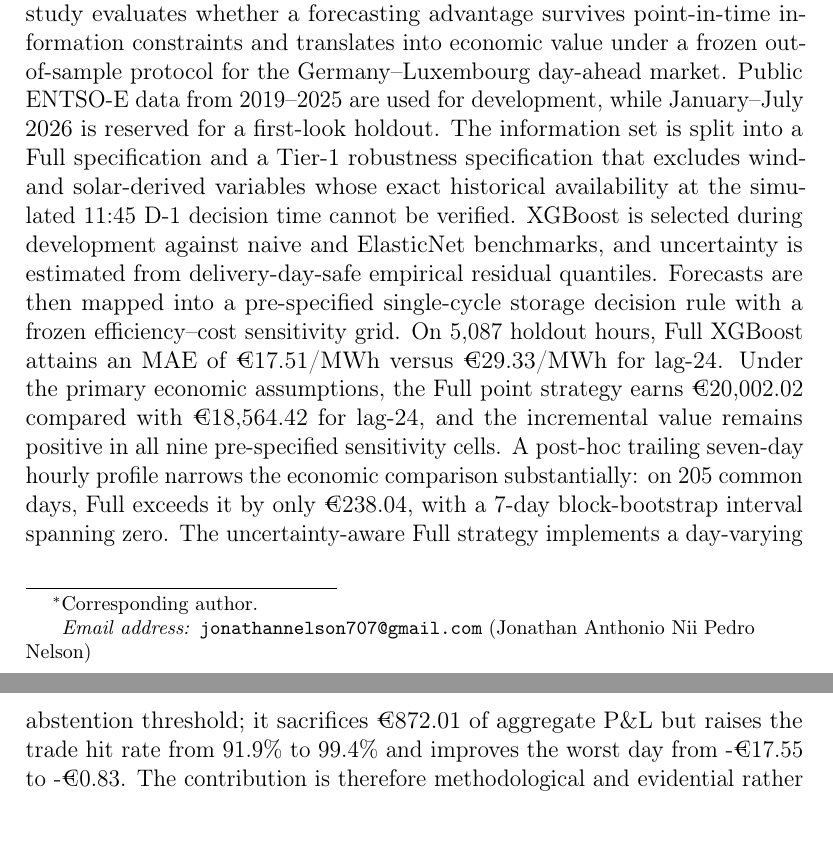
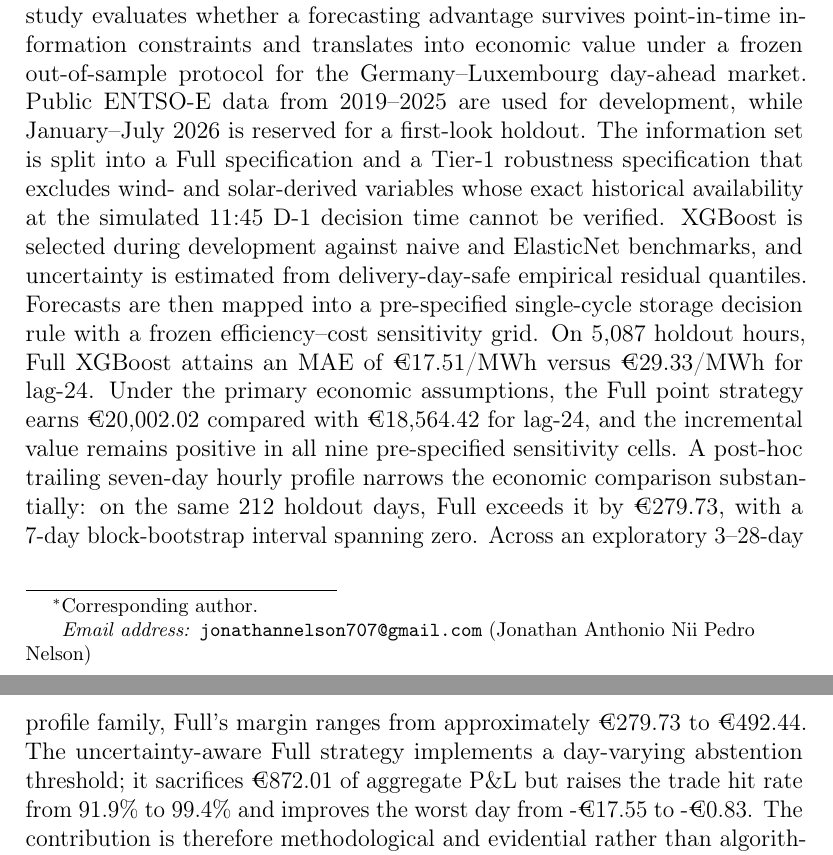
Before and after one commit to Jonathanerrils/european-power-forecast-trade, a LaTeX paper (manuscript/main.tex): two parts of pages 1 and 2 of 46, joined at a grey line, cut so that both start at the same text. Compiled offline with pdfLaTeX.

Commit message:
Align post-hoc benchmark with full holdout sample

```diff
--- a/manuscript/main.tex
+++ b/manuscript/main.tex
@@ -39,7 +39,7 @@
 \address[knust]{Kwame Nkrumah University of Science and Technology (KNUST), Kumasi, Ghana}
 
 \begin{abstract}
-Electricity-price forecasts are commonly judged by statistical errors even though their operational value depends on the decisions they support. This study evaluates whether a forecasting advantage survives point-in-time information constraints and translates into economic value under a frozen out-of-sample protocol for the Germany--Luxembourg day-ahead market. Public ENTSO-E data from 2019--2025 are used for development, while January--July 2026 is reserved for a first-look holdout. The information set is split into a Full specification and a Tier-1 robustness specification that excludes wind- and solar-derived variables whose exact historical availability at the simulated 11:45 D-1 decision time cannot be verified. XGBoost is selected during development against naive and ElasticNet benchmarks, and uncertainty is estimated from delivery-day-safe empirical residual quantiles. Forecasts are then mapped into a pre-specified single-cycle storage decision rule with a frozen efficiency--cost sensitivity grid. On 5,087 holdout hours, Full XGBoost attains an MAE of \EUR{17.51}/MWh versus \EUR{29.33}/MWh for lag-24. Under the primary economic assumptions, the Full point strategy earns \EUR{20,002.02} compared with \EUR{18,564.42} for lag-24, and the incremental value remains positive in all nine pre-specified sensitivity cells. A post-hoc trailing seven-day hourly profile narrows the economic comparison substantially: on 205 common days, Full exceeds it by only \EUR{238.04}, with a 7-day block-bootstrap interval spanning zero. The uncertainty-aware Full strategy implements a day-varying abstention threshold; it sacrifices \EUR{872.01} of aggregate P\&L but raises the trade hit rate from 91.9\% to 99.4\% and improves the worst day from -\EUR{17.55} to -\EUR{0.83}. The contribution is therefore methodological and evidential rather than algorithmic: forecast value is assessed under explicit information-timing boundaries, delivery-day-safe uncertainty, frozen pre-exposure rules, economic robustness and tail-risk diagnostics.
+Electricity-price forecasts are commonly judged by statistical errors even though their operational value depends on the decisions they support. This study evaluates whether a forecasting advantage survives point-in-time information constraints and translates into economic value under a frozen out-of-sample protocol for the Germany--Luxembourg day-ahead market. Public ENTSO-E data from 2019--2025 are used for development, while January--July 2026 is reserved for a first-look holdout. The information set is split into a Full specification and a Tier-1 robustness specification that excludes wind- and solar-derived variables whose exact historical availability at the simulated 11:45 D-1 decision time cannot be verified. XGBoost is selected during development against naive and ElasticNet benchmarks, and uncertainty is estimated from delivery-day-safe empirical residual quantiles. Forecasts are then mapped into a pre-specified single-cycle storage decision rule with a frozen efficiency--cost sensitivity grid. On 5,087 holdout hours, Full XGBoost attains an MAE of \EUR{17.51}/MWh versus \EUR{29.33}/MWh for lag-24. Under the primary economic assumptions, the Full point strategy earns \EUR{20,002.02} compared with \EUR{18,564.42} for lag-24, and the incremental value remains positive in all nine pre-specified sensitivity cells. A post-hoc trailing seven-day hourly profile narrows the economic comparison substantially: on the same 212 holdout days, Full exceeds it by \EUR{279.73}, with a 7-day block-bootstrap interval spanning zero. Across an exploratory 3--28-day profile family, Full's margin ranges from approximately \EUR{279.73} to \EUR{492.44}. The uncertainty-aware Full strategy implements a day-varying abstention threshold; it sacrifices \EUR{872.01} of aggregate P\&L but raises the trade hit rate from 91.9\% to 99.4\% and improves the worst day from -\EUR{17.55} to -\EUR{0.83}. The contribution is therefore methodological and evidential rather than algorithmic: forecast value is assessed under explicit information-timing boundaries, delivery-day-safe uncertainty, frozen pre-exposure rules, economic robustness and tail-risk diagnostics.
 \end{abstract}
 
 \begin{keyword}
```
